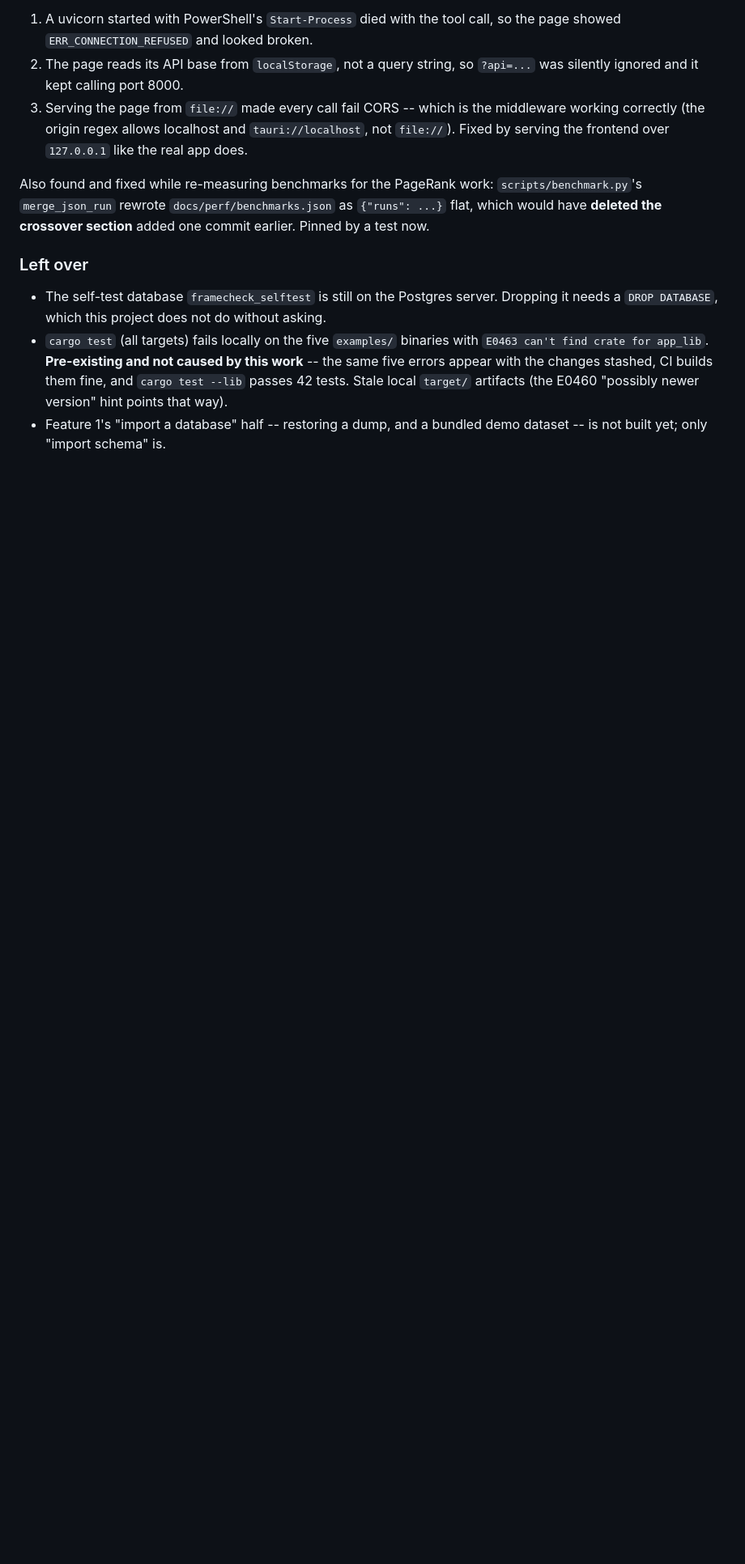
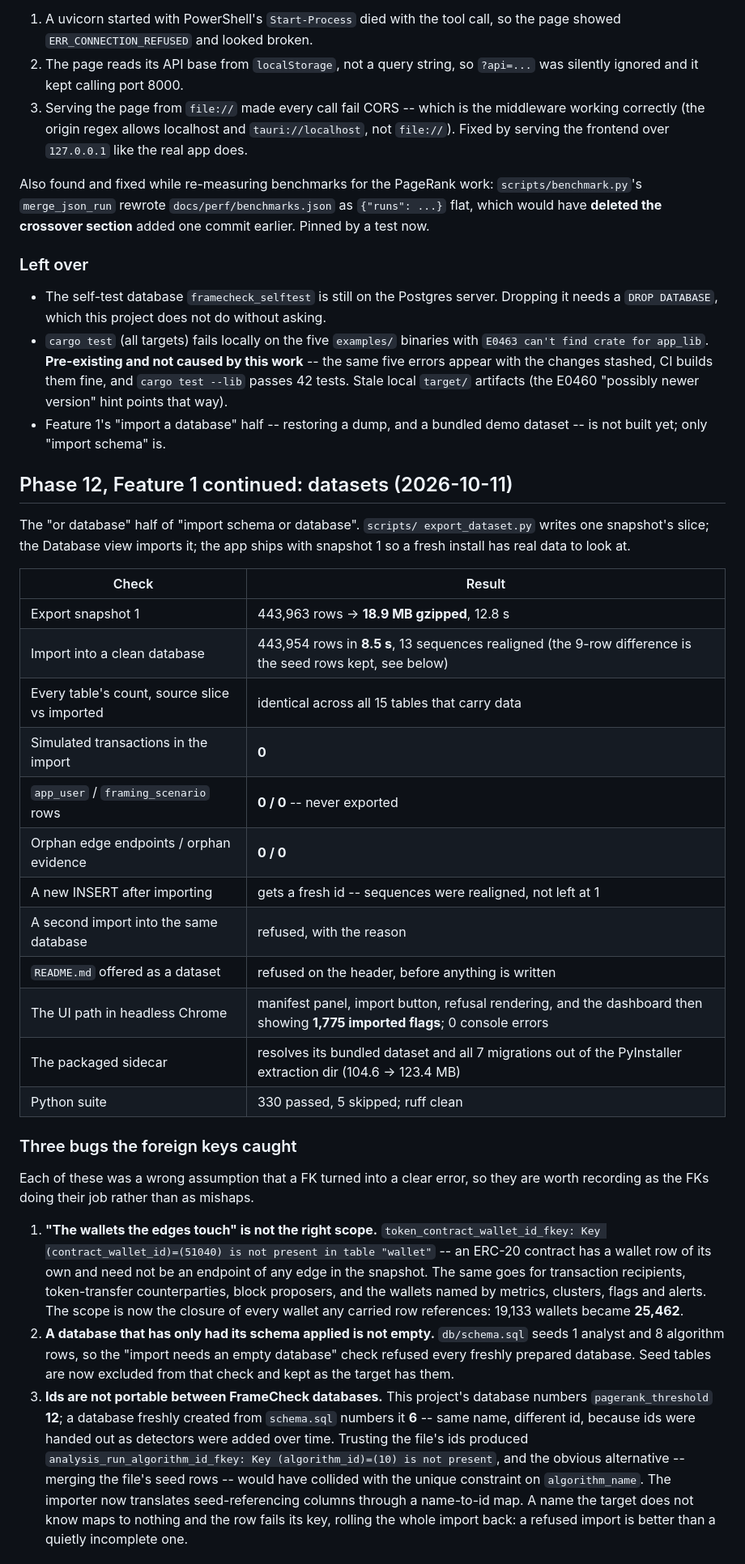
Before and after one commit to LIVIDFOX1116/DBMS, a Markdown page: docs/STABILITY.md, the part around one of its changes. Shown at 81% size. Rendered like a GitHub page; blank space fills up the shorter version.

Commit message:
docs: log the dataset pass, and what the foreign keys taught
Three wrong assumptions turned into clear errors by FKs rather than into
silently broken data: the wallet scope needed to be a closure (a token's
contract wallet need not be an edge endpoint), a schema-applied database is
not empty (schema.sql seeds analyst and algorithm), and ids are not portable
between databases (pagerank_threshold is 12 here, 6 in a fresh one).

Also the UX bug only visible by looking at the result: after an import every
row count read "unknown", because reltuples is -1 until a table is analysed
-- indistinguishable from an import that failed. 12 tables before, 0 after.

```diff
--- a/docs/STABILITY.md
+++ b/docs/STABILITY.md
@@ -813,3 +813,55 @@ added one commit earlier. Pinned by a test now.
   way).
 - Feature 1's "import a database" half -- restoring a dump, and a bundled
   demo dataset -- is not built yet; only "import schema" is.
+
+## Phase 12, Feature 1 continued: datasets (2026-10-11)
+
+The "or database" half of "import schema or database". `scripts/
+export_dataset.py` writes one snapshot's slice; the Database view imports it;
+the app ships with snapshot 1 so a fresh install has real data to look at.
+
+| Check | Result |
+|---|---|
+| Export snapshot 1 | 443,963 rows -> **18.9 MB gzipped**, 12.8 s |
+| Import into a clean database | 443,954 rows in **8.5 s**, 13 sequences realigned (the 9-row difference is the seed rows kept, see below) |
+| Every table's count, source slice vs imported | identical across all 15 tables that carry data |
+| Simulated transactions in the import | **0** |
+| `app_user` / `framing_scenario` rows | **0 / 0** -- never exported |
+| Orphan edge endpoints / orphan evidence | **0 / 0** |
+| A new INSERT after importing | gets a fresh id -- sequences were realigned, not left at 1 |
+| A second import into the same database | refused, with the reason |
+| `README.md` offered as a dataset | refused on the header, before anything is written |
+| The UI path in headless Chrome | manifest panel, import button, refusal rendering, and the dashboard then showing **1,775 imported flags**; 0 console errors |
+| The packaged sidecar | resolves its bundled dataset and all 7 migrations out of the PyInstaller extraction dir (104.6 -> 123.4 MB) |
+| Python suite | 330 passed, 5 skipped; ruff clean |
+
+### Three bugs the foreign keys caught
+
+Each of these was a wrong assumption that a FK turned into a clear error, so
+they are worth recording as the FKs doing their job rather than as mishaps.
+
+1. **"The wallets the edges touch" is not the right scope.**
+   `token_contract_wallet_id_fkey: Key (contract_wallet_id)=(51040) is not
+   present in table "wallet"` -- an ERC-20 contract has a wallet row of its
+   own and need not be an endpoint of any edge in the snapshot. The same goes
+   for transaction recipients, token-transfer counterparties, block
+   proposers, and the wallets named by metrics, clusters, flags and alerts.
+   The scope is now the closure of every wallet any carried row references:
+   19,133 wallets became **25,462**.
+2. **A database that has only had its schema applied is not empty.**
+   `db/schema.sql` seeds 1 analyst and 8 algorithm rows, so the
+   "import needs an empty database" check refused every freshly prepared
+   database. Seed tables are now excluded from that check and kept as the
+   target has them.
+3. **Ids are not portable between FrameCheck databases.** This project's
+   database numbers `pagerank_threshold` **12**; a database freshly created
+   from `schema.sql` numbers it **6** -- same name, different id, because ids
+   were handed out as detectors were added over time. Trusting the file's ids
+   produced `analysis_run_algorithm_id_fkey: Key (algorithm_id)=(10) is not
+   present`, and the obvious alternative -- merging the file's seed rows --
+   would have collided with the unique constraint on `algorithm_name`. The
+   importer now translates seed-referencing columns through a name-to-id map.
+   A name the target does not know maps to nothing and the row fails its key,
+   rolling the whole import back: a refused import is better than a quietly
+   incomplete one.
+
```
Also changed, not shown: other parts of docs/STABILITY.md (+31 -0 lines).
